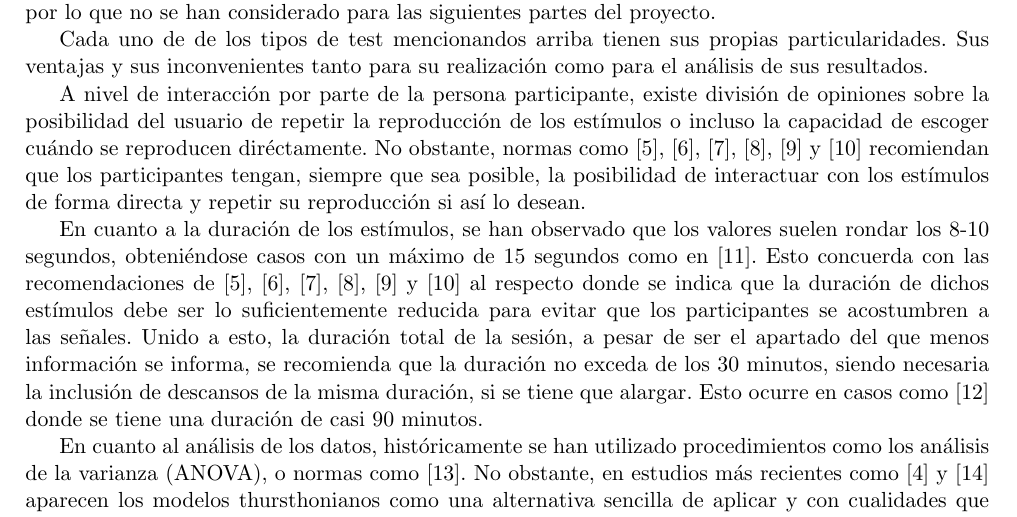
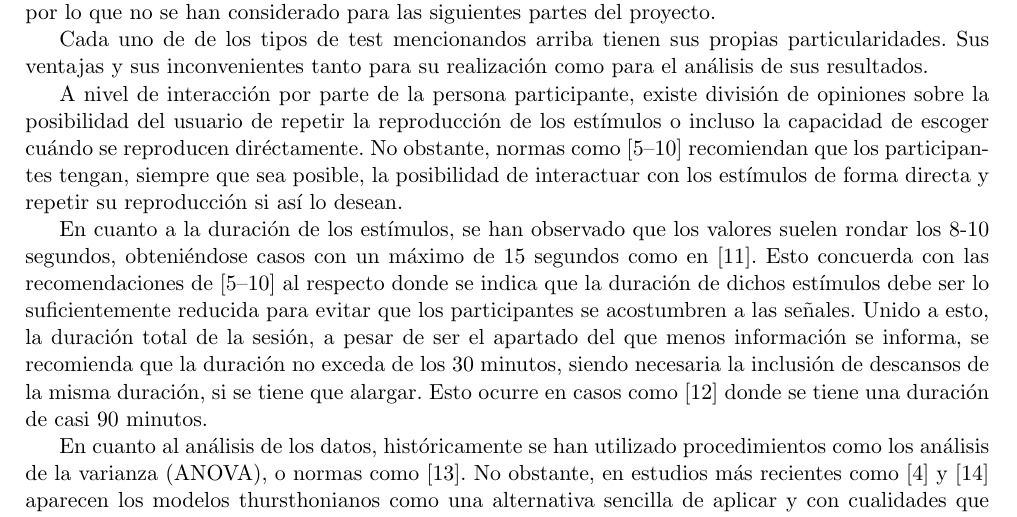
Before and after one commit to vderuido/TFM, a LaTeX book (Memoria/EstadoArte.tex): part of page 2 of 3, cut so that both start at the same text. Compiled offline with pdfLaTeX.

Commit message:
Update bibliogaphy style

```diff
--- a/Memoria/EstadoArte.tex
+++ b/Memoria/EstadoArte.tex
@@ -5,6 +5,7 @@
 \usepackage{amsfonts}
 \usepackage{amssymb}
 \usepackage[left=2cm,right=2cm,top=2cm,bottom=2cm]{geometry}
+\usepackage{cite}
 \author{Víctor de Tejada Molera}
 
 \begin{document}
@@ -31,9 +32,9 @@
 
     Cada uno de de los tipos de test mencionandos arriba tienen sus propias particularidades. Sus ventajas y sus inconvenientes tanto para su realización como para el análisis de sus resultados.
 
-    A nivel de interacción por parte de la persona participante, existe división de opiniones sobre la posibilidad del usuario de repetir la reproducción de los estímulos o incluso la capacidad de escoger cuándo se reproducen diréctamente. No obstante, normas como \cite{UIT1116}, \cite{UIT1534}, \cite{UIT1284}, \cite{EBU3286}, \cite{UIT1285} y \cite{UIT1286} recomiendan que los participantes tengan, siempre que sea posible, la posibilidad de interactuar con los estímulos de forma directa y repetir su reproducción si así lo desean.
+    A nivel de interacción por parte de la persona participante, existe división de opiniones sobre la posibilidad del usuario de repetir la reproducción de los estímulos o incluso la capacidad de escoger cuándo se reproducen diréctamente. No obstante, normas como \cite{UIT1116,UIT1534, UIT1284,EBU3286, UIT1285, UIT1286} recomiendan que los participantes tengan, siempre que sea posible, la posibilidad de interactuar con los estímulos de forma directa y repetir su reproducción si así lo desean.
 
-    En cuanto a la duración de los estímulos, se han observado que los valores suelen rondar los 8-10 segundos, obteniéndose casos con un máximo de 15 segundos como en \cite{2005IWitew}. Esto concuerda con las recomendaciones de \cite{UIT1116}, \cite{UIT1534}, \cite{UIT1284}, \cite{EBU3286}, \cite{UIT1285} y \cite{UIT1286} al respecto donde se indica que la duración de dichos estímulos debe ser lo suficientemente reducida para evitar que los participantes se acostumbren a las señales. Unido a esto, la duración total de la sesión, a pesar de ser el apartado del que menos información se informa, se recomienda que la duración no exceda de los 30 minutos, siendo necesaria la inclusión de descansos de la misma duración, si se tiene que alargar. Esto ocurre en casos como \cite{2019LKritly} donde se tiene una duración de casi 90 minutos.
+    En cuanto a la duración de los estímulos, se han observado que los valores suelen rondar los 8-10 segundos, obteniéndose casos con un máximo de 15 segundos como en \cite{2005IWitew}. Esto concuerda con las recomendaciones de \cite{UIT1116,UIT1534, UIT1284,EBU3286, UIT1285, UIT1286} al respecto donde se indica que la duración de dichos estímulos debe ser lo suficientemente reducida para evitar que los participantes se acostumbren a las señales. Unido a esto, la duración total de la sesión, a pesar de ser el apartado del que menos información se informa, se recomienda que la duración no exceda de los 30 minutos, siendo necesaria la inclusión de descansos de la misma duración, si se tiene que alargar. Esto ocurre en casos como \cite{2019LKritly} donde se tiene una duración de casi 90 minutos.
 
     En cuanto al análisis de los datos, históricamente se han utilizado procedimientos como los análisis de la varianza (ANOVA), o normas como \cite{ISO10399}. No obstante, en estudios más recientes como \cite{delaPrida2021} y \cite{delaPrida2019} aparecen los modelos thursthonianos como una alternativa sencilla de aplicar y con cualidades que pueden resultar útiles para ciertos tipos de estudio.\newline
 
```
Also changed, not shown: Memoria/EstadoArte.pdf.
